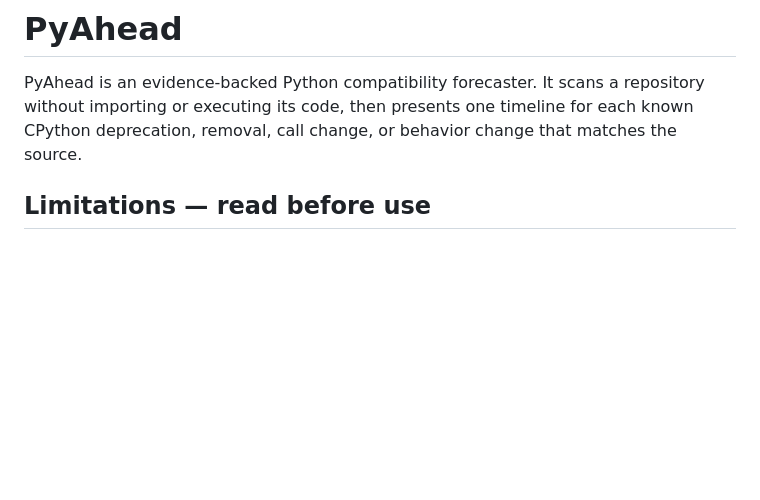
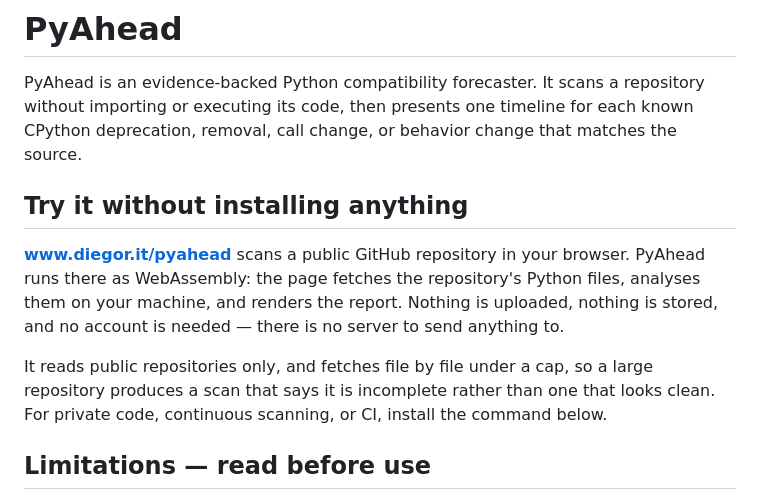
Before and after one commit to diegorusso/pyahead, a Markdown page: README.md, the part around the change. GitHub-like rendering; blank space fills up the shorter version.

```diff
--- a/README.md
+++ b/README.md
@@ -4,6 +4,19 @@ PyAhead is an evidence-backed Python compatibility forecaster. It scans a
 repository without importing or executing its code, then presents one timeline
 for each known CPython deprecation, removal, call change, or behavior change that
 matches the source.
+
+## Try it without installing anything
+
+[**www.diegor.it/pyahead**](https://www.diegor.it/pyahead/) scans a public
+GitHub repository in your browser. PyAhead runs there as WebAssembly: the page
+fetches the repository's Python files, analyses them on your machine, and
+renders the report. Nothing is uploaded, nothing is stored, and no account is
+needed — there is no server to send anything to.
+
+It reads public repositories only, and fetches file by file under a cap, so a
+large repository produces a scan that says it is incomplete rather than one
+that looks clean. For private code, continuous scanning, or CI, install the
+command below.
 
 ## Limitations — read before use
 
```
Also changed, not shown: docs/design.md (+14 -1 lines).
